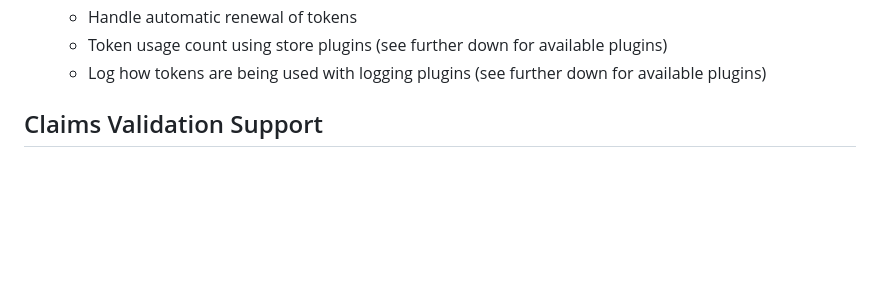
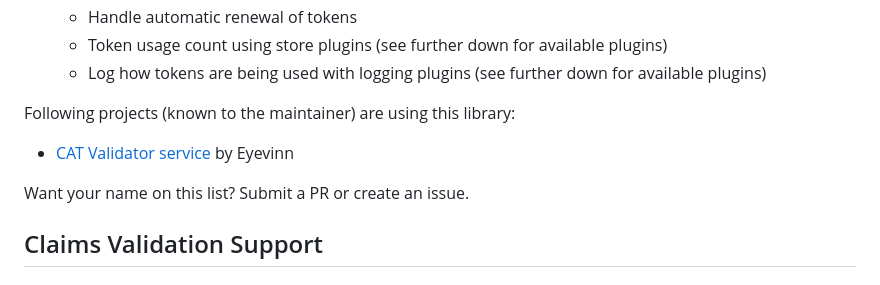
Before and after one commit to Eyevinn/node-cat, a Markdown page: readme.md, the part around the change. GitHub-like rendering; blank space fills up the shorter version.

Commit message:
chore: link to cat validator

```diff
--- a/readme.md
+++ b/readme.md
@@ -37,6 +37,12 @@ Features:
   - Handle automatic renewal of tokens
   - Token usage count using store plugins (see further down for available plugins)
   - Log how tokens are being used with logging plugins (see further down for available plugins)
+
+Following projects (known to the maintainer) are using this library:
+
+- [CAT Validator service](https://github.com/Eyevinn/cat-validate) by Eyevinn
+
+Want your name on this list? Submit a PR or create an issue.
 
 ## Claims Validation Support
 
```
